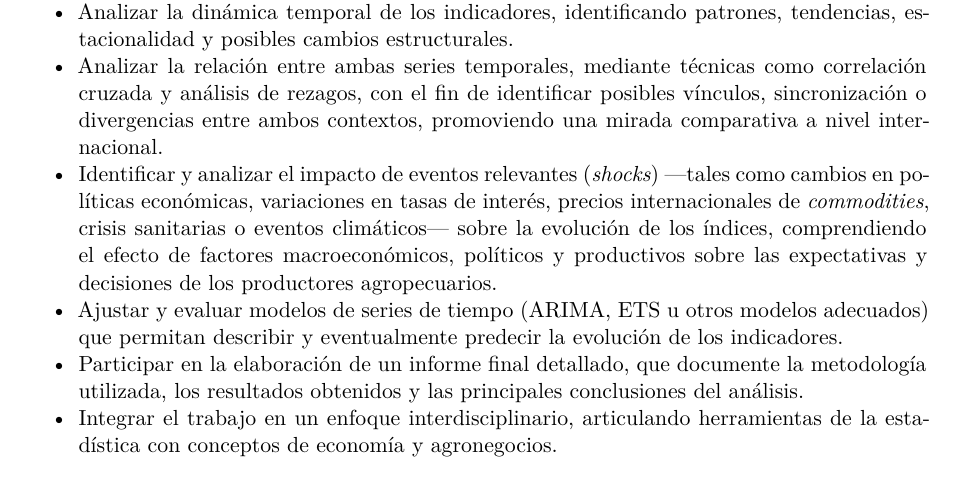
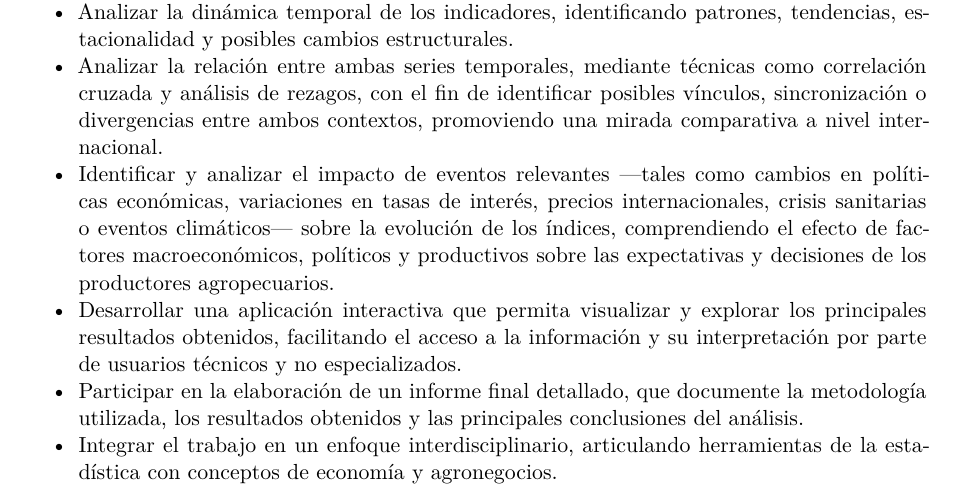
Before and after one commit to patricia-nsc/Practica-Profesional, a Quarto document (Informe/Informe.qmd): part of page 3 of 14, cut so that both start at the same text. Rendered offline with R 4.5, knitr and Pandoc in place of Quarto, then LaTeX, with nearby package versions; some code elsewhere in the file could not run offline.

Commit message:
Cambie las tareas especificas

```diff
--- a/Informe/Informe.qmd
+++ b/Informe/Informe.qmd
@@ -95,8 +95,8 @@ Se determinan las siguientes tareas:
 -   Desarrollar un análisis exploratorio de las series de tiempo, incluyendo el estudio de tendencia, estacionalidad, volatilidad y comportamiento general de los índices.
 -   Analizar la dinámica temporal de los indicadores, identificando patrones, tendencias, estacionalidad y posibles cambios estructurales.
 -   Analizar la relación entre ambas series temporales, mediante técnicas como correlación cruzada y análisis de rezagos, con el fin de identificar posibles vínculos, sincronización o divergencias entre ambos contextos, promoviendo una mirada comparativa a nivel internacional.
--   Identificar y analizar el impacto de eventos relevantes (*shocks*) —tales como cambios en políticas económicas, variaciones en tasas de interés, precios internacionales de *commodities*, crisis sanitarias o eventos climáticos— sobre la evolución de los índices, comprendiendo el efecto de factores macroeconómicos, políticos y productivos sobre las expectativas y decisiones de los productores agropecuarios.
--   Ajustar y evaluar modelos de series de tiempo (ARIMA, ETS u otros modelos adecuados) que permitan describir y eventualmente predecir la evolución de los indicadores.
+-   Identificar y analizar el impacto de eventos relevantes —tales como cambios en políticas económicas, variaciones en tasas de interés, precios internacionales, crisis sanitarias o eventos climáticos— sobre la evolución de los índices, comprendiendo el efecto de factores macroeconómicos, políticos y productivos sobre las expectativas y decisiones de los productores agropecuarios.
+-   Desarrollar una aplicación interactiva que permita visualizar y explorar los principales resultados obtenidos, facilitando el acceso a la información y su interpretación por parte de usuarios técnicos y no especializados.
 -   Participar en la elaboración de un informe final detallado, que documente la metodología utilizada, los resultados obtenidos y las principales conclusiones del análisis.
 -   Integrar el trabajo en un enfoque interdisciplinario, articulando herramientas de la estadística con conceptos de economía y agronegocios.
 
```
Also changed, not shown: Informe/Informe.qmd (2 more changed lines).
